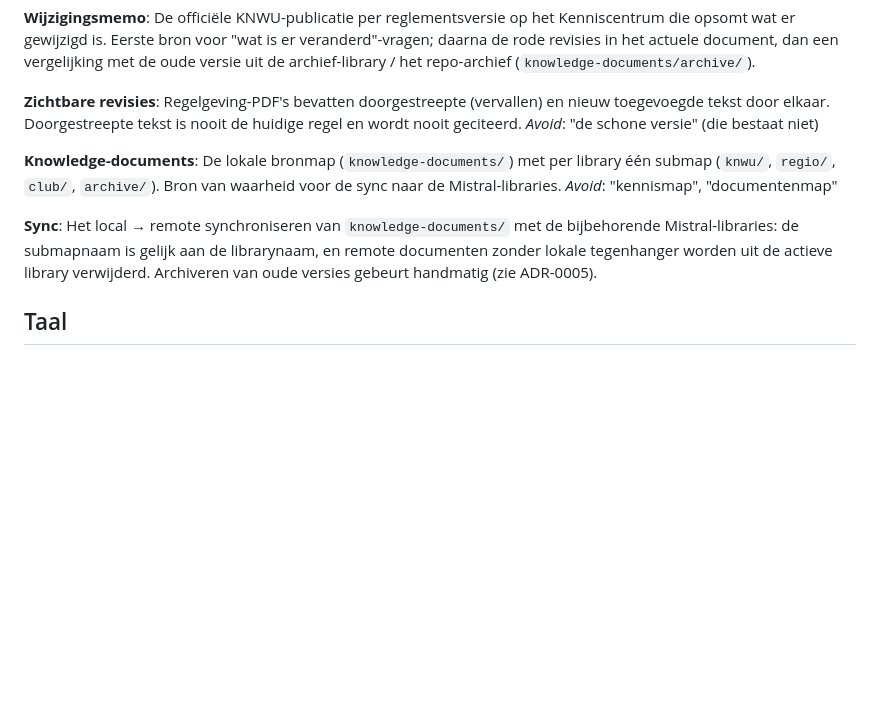
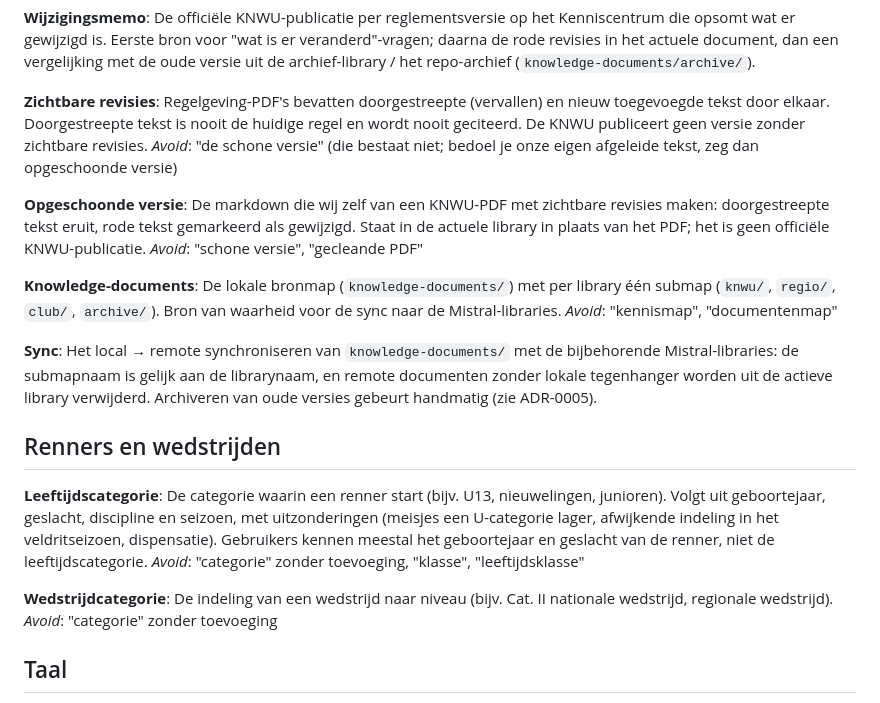
Before and after one commit to Atrium0804/WTChatbot, a Markdown page: GLOSSARY.md, the part around the change. Rendered like a GitHub page; blank space fills up the shorter version.

Commit message:
docs(glossary): leeftijdscategorie, wedstrijdcategorie en opgeschoonde versie
Grilling #30/#31: 'categorie' is overladen in de KNWU-bronnen; gebruikers
kennen geboortejaar en geslacht, niet de leeftijdscategorie. Sinds #28
staat een opgeschoonde versie van KNWU-PDF's in de library.

Co-authored-by: Copilot <223556219+Copilot@users.noreply.github.com>

```diff
--- a/GLOSSARY.md
+++ b/GLOSSARY.md
@@ -32,8 +32,12 @@ _Avoid_: "zoek overal", ongescopeerde retrieval
 De officiële KNWU-publicatie per reglementsversie op het Kenniscentrum die opsomt wat er gewijzigd is. Eerste bron voor "wat is er veranderd"-vragen; daarna de rode revisies in het actuele document, dan een vergelijking met de oude versie uit de archief-library / het repo-archief (`knowledge-documents/archive/`).
 
 **Zichtbare revisies**:
-Regelgeving-PDF's bevatten doorgestreepte (vervallen) en nieuw toegevoegde tekst door elkaar. Doorgestreepte tekst is nooit de huidige regel en wordt nooit geciteerd.
-_Avoid_: "de schone versie" (die bestaat niet)
+Regelgeving-PDF's bevatten doorgestreepte (vervallen) en nieuw toegevoegde tekst door elkaar. Doorgestreepte tekst is nooit de huidige regel en wordt nooit geciteerd. De KNWU publiceert geen versie zonder zichtbare revisies.
+_Avoid_: "de schone versie" (die bestaat niet; bedoel je onze eigen afgeleide tekst, zeg dan opgeschoonde versie)
+
+**Opgeschoonde versie**:
+De markdown die wij zelf van een KNWU-PDF met zichtbare revisies maken: doorgestreepte tekst eruit, rode tekst gemarkeerd als gewijzigd. Staat in de actuele library in plaats van het PDF; het is geen officiële KNWU-publicatie.
+_Avoid_: "schone versie", "gecleande PDF"
 
 **Knowledge-documents**:
 De lokale bronmap (`knowledge-documents/`) met per library één submap (`knwu/`, `regio/`, `club/`, `archive/`). Bron van waarheid voor de sync naar de Mistral-libraries.
@@ -41,6 +45,16 @@ _Avoid_: "kennismap", "documentenmap"
 
 **Sync**:
 Het local → remote synchroniseren van `knowledge-documents/` met de bijbehorende Mistral-libraries: de submapnaam is gelijk aan de librarynaam, en remote documenten zonder lokale tegenhanger worden uit de actieve library verwijderd. Archiveren van oude versies gebeurt handmatig (zie ADR-0005).
+
+## Renners en wedstrijden
+
+**Leeftijdscategorie**:
+De categorie waarin een renner start (bijv. U13, nieuwelingen, junioren). Volgt uit geboortejaar, geslacht, discipline en seizoen, met uitzonderingen (meisjes een U-categorie lager, afwijkende indeling in het veldritseizoen, dispensatie). Gebruikers kennen meestal het geboortejaar en geslacht van de renner, niet de leeftijdscategorie.
+_Avoid_: "categorie" zonder toevoeging, "klasse", "leeftijdsklasse"
+
+**Wedstrijdcategorie**:
+De indeling van een wedstrijd naar niveau (bijv. Cat. II nationale wedstrijd, regionale wedstrijd).
+_Avoid_: "categorie" zonder toevoeging
 
 ## Taal
 
```
